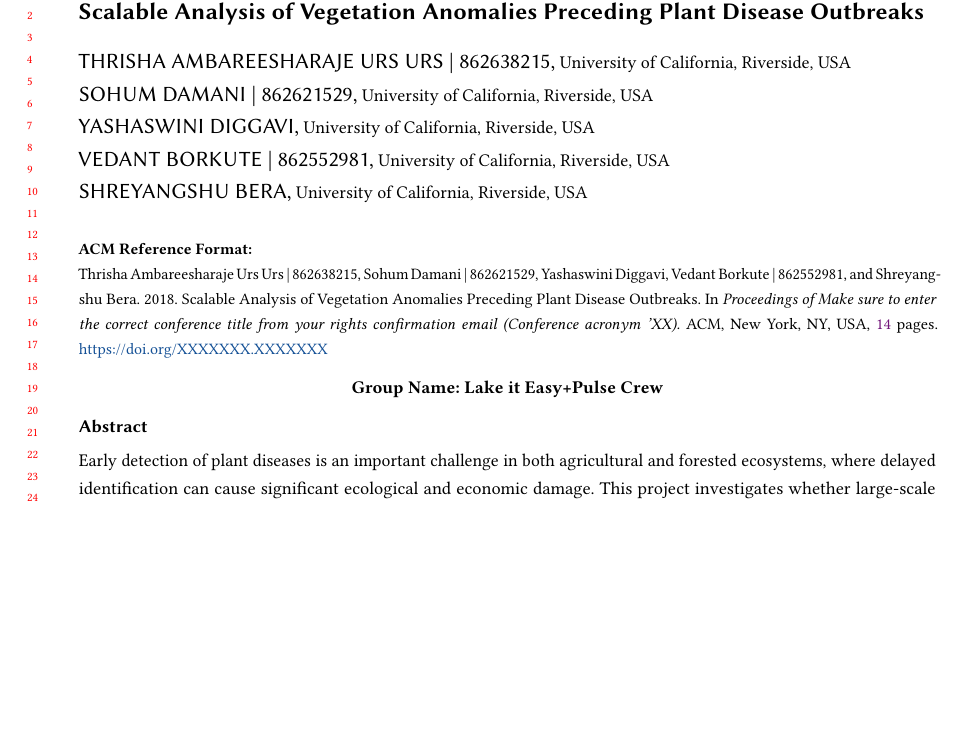
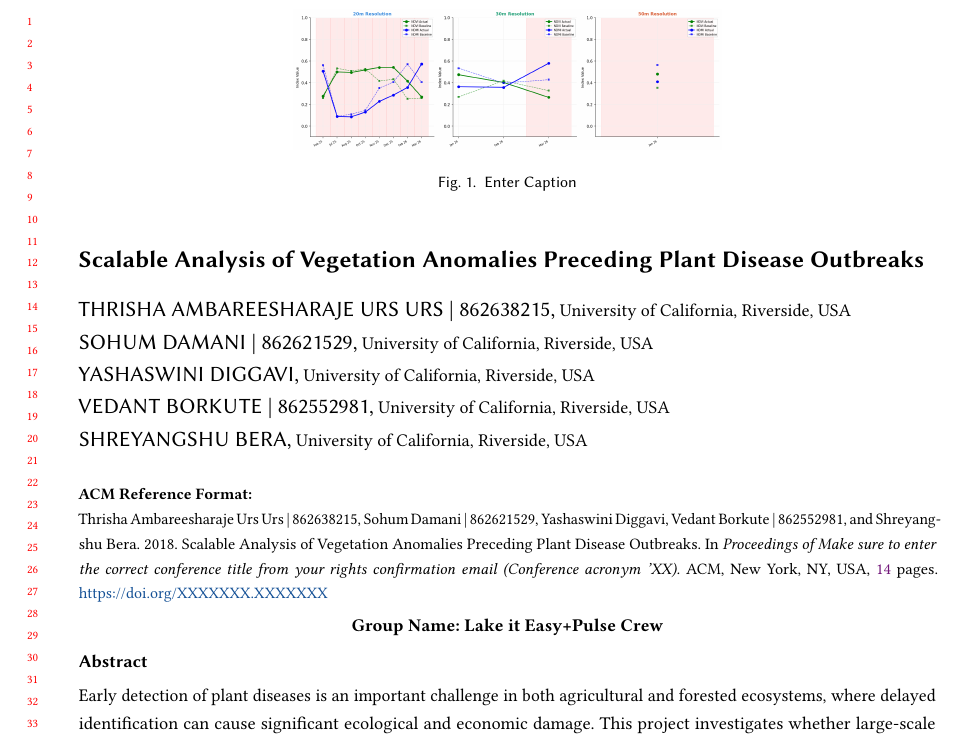
Before and after one commit to Vedant2100/CS226---Project-Report, a LaTeX paper (main.tex): part of page 1 of 14, cut at the place of the change, the shorter picture padded with empty space. Compiled offline with pdfLaTeX.

Commit message:
Updates from Overleaf

```diff
--- a/main.tex
+++ b/main.tex
@@ -120,6 +120,12 @@ kennedy2010
 %% "authornote" and "authornotemark" commands
 %% used to denote shared contribution to the research.
 \author{Thrisha Ambareesharaje Urs Urs | 862638215}
+\begin{figure}
+    \centering
+    \includegraphics[width=0.5\linewidth]{Monthly NDVI and NDMI actual values vs baseline .png}
+    \caption{Enter Caption}
+    \label{fig:placeholder}
+\end{figure}
 \email{turs001@ucr.edu}
 \affiliation{
   \institution{University of California, Riverside}
```
Also changed, not shown: figures/Monthly NDVI and NDMI actual values vs baseline .tex (deleted, +0 -6 lines), Monthly NDVI and NDMI actual values vs baseline .png (added), figures/NDVI vs NDMI scatter plot across resolutions .tex (deleted).
